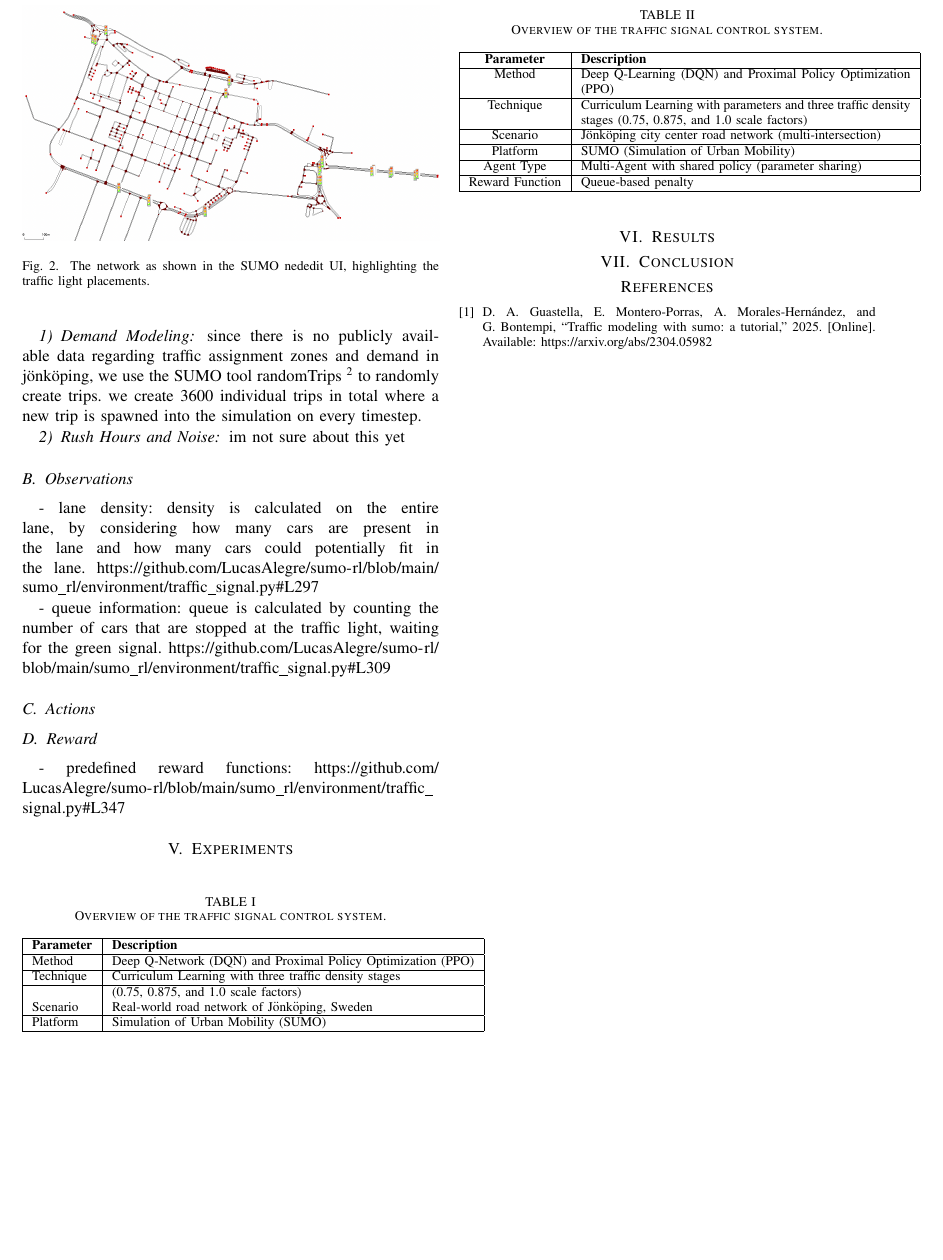
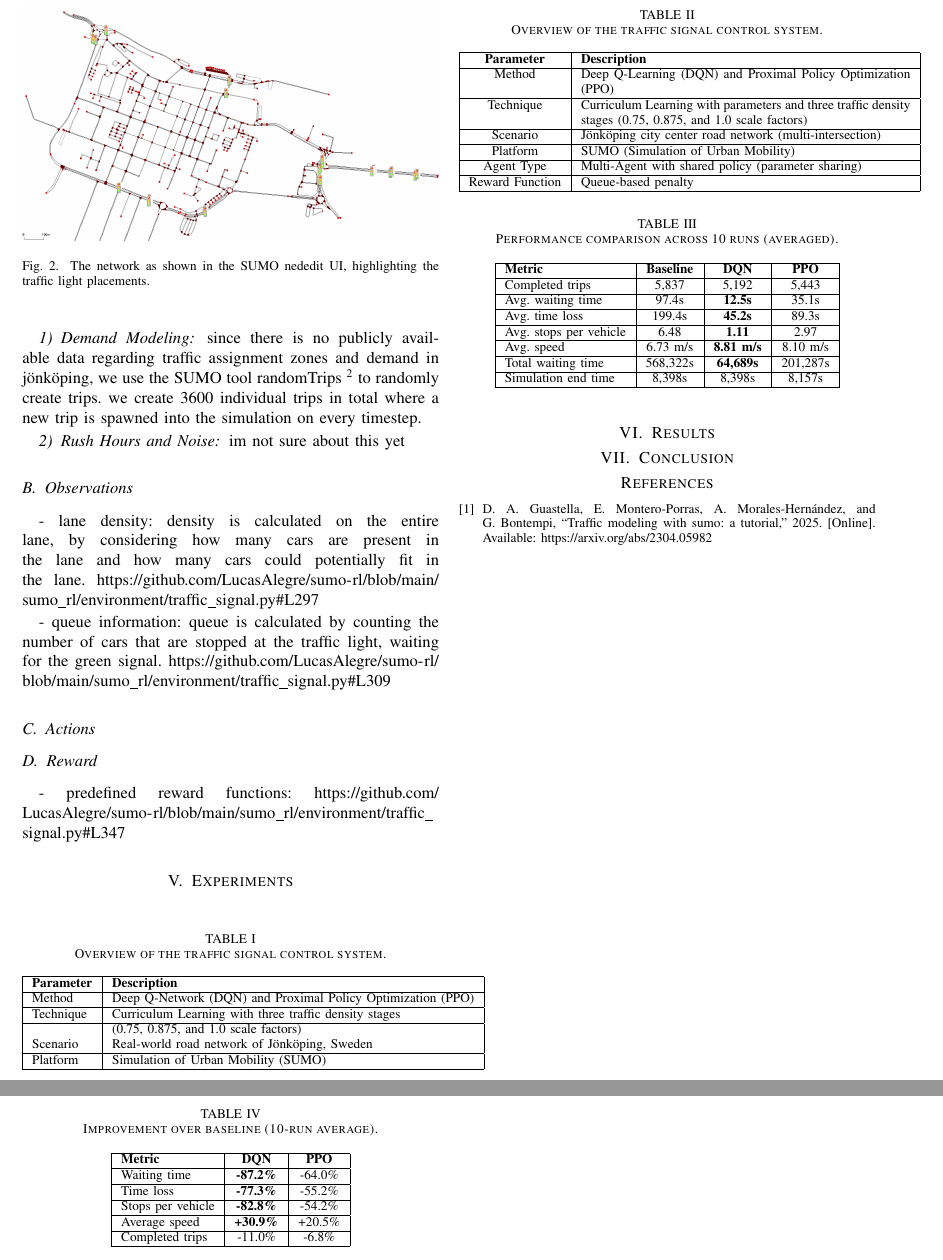
Before and after one commit to benbekir/traffic-rl, a LaTeX paper (report/DRL Traffic Light Control.tex): part of page 2 of 2 before the commit and two parts of pages 2 and 3 of 3 after it, the two joined at a grey line, cut so that both start at the same text, the shorter picture padded with empty space. Compiled offline with pdfLaTeX; a missing font is replaced by an installed copy or a similar font; a LaTeX package or settings file that is missing is left out.

Commit message:
add fancy tables

```diff
--- a/report/DRL Traffic Light Control.tex
+++ b/report/DRL Traffic Light Control.tex
@@ -160,9 +161,57 @@ Reward Function & Queue-based penalty \\
 \end{tabular}
 \end{table}
 
-Ben choose one of the graph.
+Ben, choose one of the graphs.
 
 \section{Results}
+
+\begin{table}[h]
+\centering
+\caption{Performance comparison across 10 runs (averaged).}
+\label{tab:summary}
+\begin{tabular}{|l|c|c|c|}
+\hline
+\textbf{Metric} & \textbf{Baseline} & \textbf{DQN} & \textbf{PPO} \\
+\hline
+Completed trips        & 5{,}837   & 5{,}192          & 5{,}443  \\
+\hline
+Avg. waiting time      & 97.4s     & \textbf{12.5s}   & 35.1s    \\
+\hline
+Avg. time loss         & 199.4s    & \textbf{45.2s}   & 89.3s    \\
+\hline
+Avg. stops per vehicle & 6.48      & \textbf{1.11}    & 2.97     \\
+\hline
+Avg. speed             & 6.73 m/s  & \textbf{8.81 m/s}& 8.10 m/s \\
+\hline
+Total waiting time     & 568{,}322s& \textbf{64{,}689s}& 201{,}287s \\
+\hline
+Simulation end time    & 8{,}398s  & 8{,}398s         & 8{,}157s \\
+\hline
+\end{tabular}
+\end{table}
+
+
+\begin{table}[h]
+\centering
+\caption{Improvement over baseline (10-run average).}
+\label{tab:improvement}
+\begin{tabular}{|l|c|c|}
+\hline
+\textbf{Metric} & \textbf{DQN} & \textbf{PPO} \\
+\hline
+Waiting time      & \textbf{-87.2\%} & -64.0\% \\
+\hline
+Time loss         & \textbf{-77.3\%} & -55.2\% \\
+\hline
+Stops per vehicle & \textbf{-82.8\%} & -54.2\% \\
+\hline
+Average speed     & \textbf{+30.9\%} & +20.5\% \\
+\hline
+Completed trips   & -11.0\%          & -6.8\%  \\
+\hline
+\end{tabular}
+\end{table}
+
 
 \section{Conclusion}
 
```
Also changed, not shown: report/DRL Traffic Light Control.pdf (deleted), report/DRL_Traffic_Light_Control.pdf (added), report/DRL Traffic Light Control.tex (1 more changed lines).
